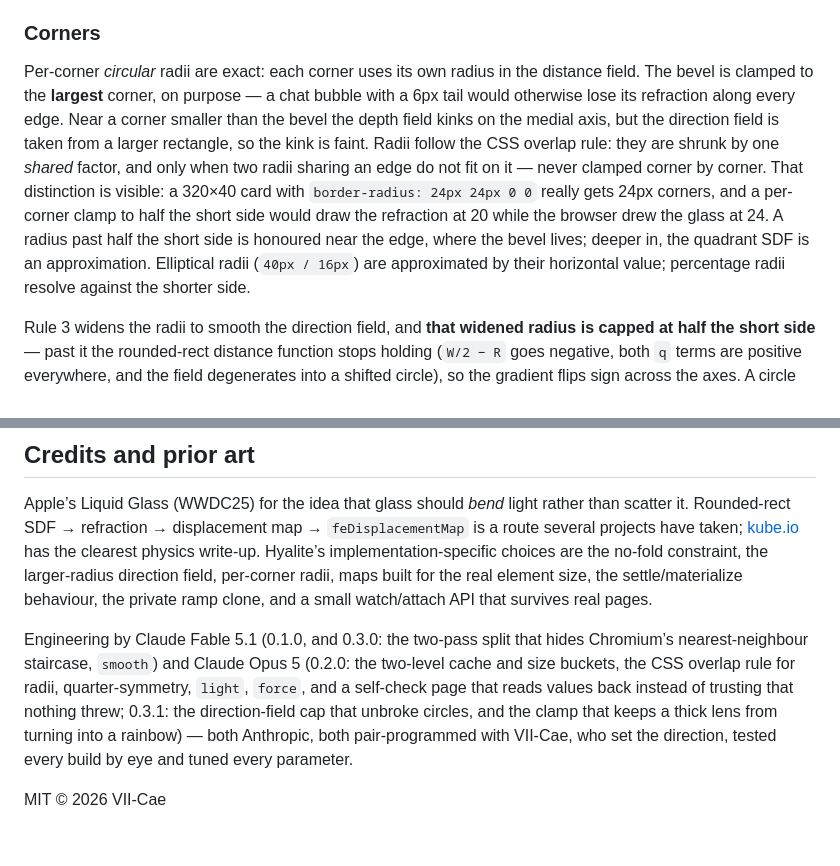
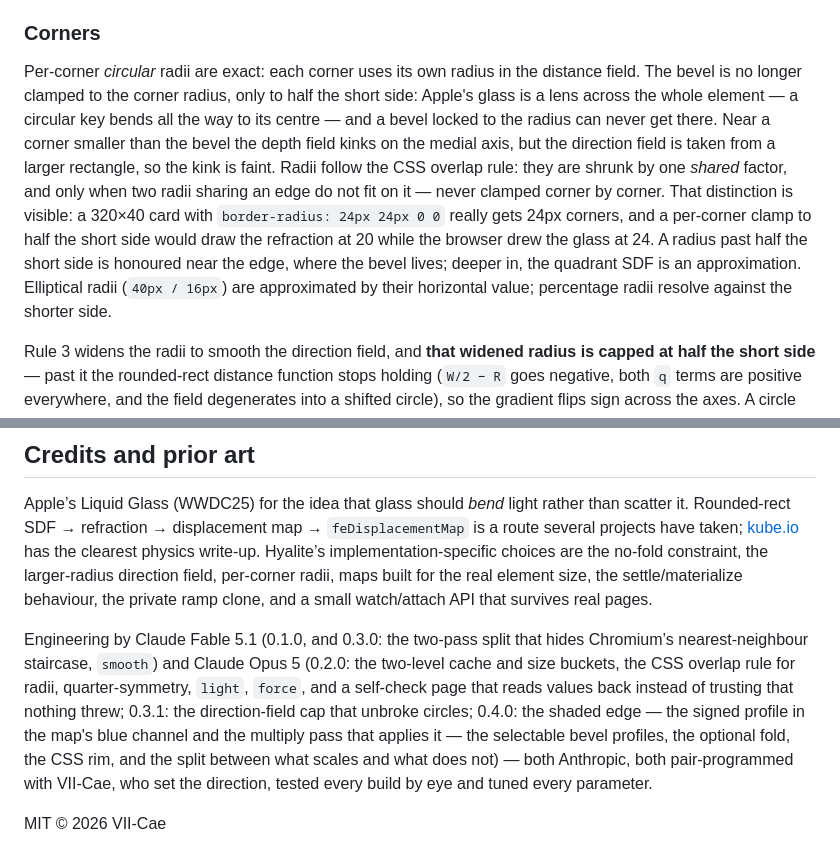
Before and after one commit to VII-Cae/hyalite--liquid-glass, a Markdown page: README.md, 2 parts joined by grey strips. Rendered like a GitHub page.

```diff
--- a/README.md
+++ b/README.md
@@ -88,7 +101,7 @@ The materialize ramp runs on a private clone of the shared filter, so animating
 
 ### Corners
 
-Per-corner *circular* radii are exact: each corner uses its own radius in the distance field. The bevel is clamped to the **largest** corner, on purpose — a chat bubble with a 6px tail would otherwise lose its refraction along every edge. Near a corner smaller than the bevel the depth field kinks on the medial axis, but the direction field is taken from a larger rectangle, so the kink is faint. Radii follow the CSS overlap rule: they are shrunk by one *shared* factor, and only when two radii sharing an edge do not fit on it — never clamped corner by corner. That distinction is visible: a 320×40 card with `border-radius: 24px 24px 0 0` really gets 24px corners, and a per-corner clamp to half the short side would draw the refraction at 20 while the browser drew the glass at 24. A radius past half the short side is honoured near the edge, where the bevel lives; deeper in, the quadrant SDF is an approximation. Elliptical radii (`40px / 16px`) are approximated by their horizontal value; percentage radii resolve against the shorter side.
+Per-corner *circular* radii are exact: each corner uses its own radius in the distance field. The bevel is no longer clamped to the corner radius, only to half the short side: Apple's glass is a lens across the whole element — a circular key bends all the way to its centre — and a bevel locked to the radius can never get there. Near a corner smaller than the bevel the depth field kinks on the medial axis, but the direction field is taken from a larger rectangle, so the kink is faint. Radii follow the CSS overlap rule: they are shrunk by one *shared* factor, and only when two radii sharing an edge do not fit on it — never clamped corner by corner. That distinction is visible: a 320×40 card with `border-radius: 24px 24px 0 0` really gets 24px corners, and a per-corner clamp to half the short side would draw the refraction at 20 while the browser drew the glass at 24. A radius past half the short side is honoured near the edge, where the bevel lives; deeper in, the quadrant SDF is an approximation. Elliptical radii (`40px / 16px`) are approximated by their horizontal value; percentage radii resolve against the shorter side.
 
 Rule 3 widens the radii to smooth the direction field, and **that widened radius is capped at half the short side** — past it the rounded-rect distance function stops holding (`W/2 − R` goes negative, both `q` terms are positive everywhere, and the field degenerates into a shifted circle), so the gradient flips sign across the axes. A circle sits exactly at the limit, so before 0.3.1 any bevel at all pushed it over and it came out with a cross-shaped seam. Circles and pills are fine now.
 
@@ -136,6 +149,6 @@ Tested September 2026.
 
 Apple’s Liquid Glass (WWDC25) for the idea that glass should *bend* light rather than scatter it. Rounded-rect SDF → refraction → displacement map → `feDisplacementMap` is a route several projects have taken; [kube.io](https://kube.io/blog/liquid-glass-css-svg/) has the clearest physics write-up. Hyalite’s implementation-specific choices are the no-fold constraint, the larger-radius direction field, per-corner radii, maps built for the real element size, the settle/materialize behaviour, the private ramp clone, and a small watch/attach API that survives real pages.
 
-Engineering by Claude Fable 5.1 (0.1.0, and 0.3.0: the two-pass split that hides Chromium’s nearest-neighbour staircase, `smooth`) and Claude Opus 5 (0.2.0: the two-level cache and size buckets, the CSS overlap rule for radii, quarter-symmetry, `light`, `force`, and a self-check page that reads values back instead of trusting that nothing threw; 0.3.1: the direction-field cap that unbroke circles, and the clamp that keeps a thick lens from turning into a rainbow) — both Anthropic, both pair-programmed with VII-Cae, who set the direction, tested every build by eye and tuned every parameter.
+Engineering by Claude Fable 5.1 (0.1.0, and 0.3.0: the two-pass split that hides Chromium’s nearest-neighbour staircase, `smooth`) and Claude Opus 5 (0.2.0: the two-level cache and size buckets, the CSS overlap rule for radii, quarter-symmetry, `light`, `force`, and a self-check page that reads values back instead of trusting that nothing threw; 0.3.1: the direction-field cap that unbroke circles; 0.4.0: the shaded edge — the signed profile in the map's blue channel and the multiply pass that applies it — the selectable bevel profiles, the optional fold, the CSS rim, and the split between what scales and what does not) — both Anthropic, both pair-programmed with VII-Cae, who set the direction, tested every build by eye and tuned every parameter.
 
 MIT © 2026 VII-Cae
```
Also changed, not shown: other parts of README.md (+29 -16 lines), README.zh-CN.md (+25 -16 lines), demo/shots/card.jpg, 8 other files.
